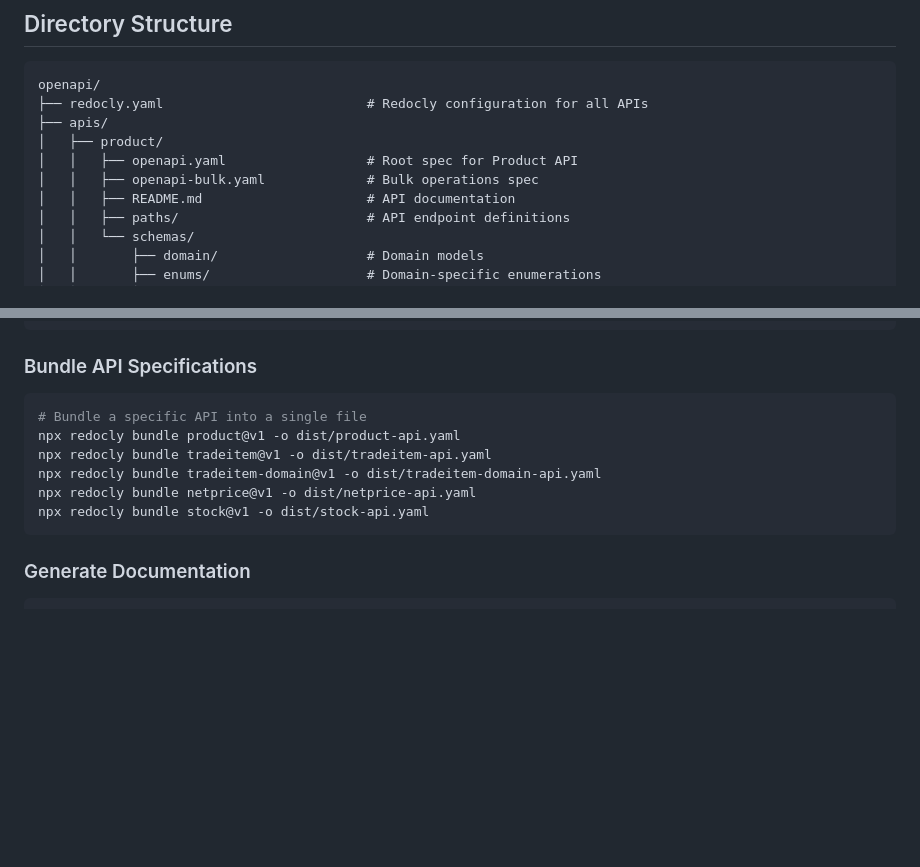
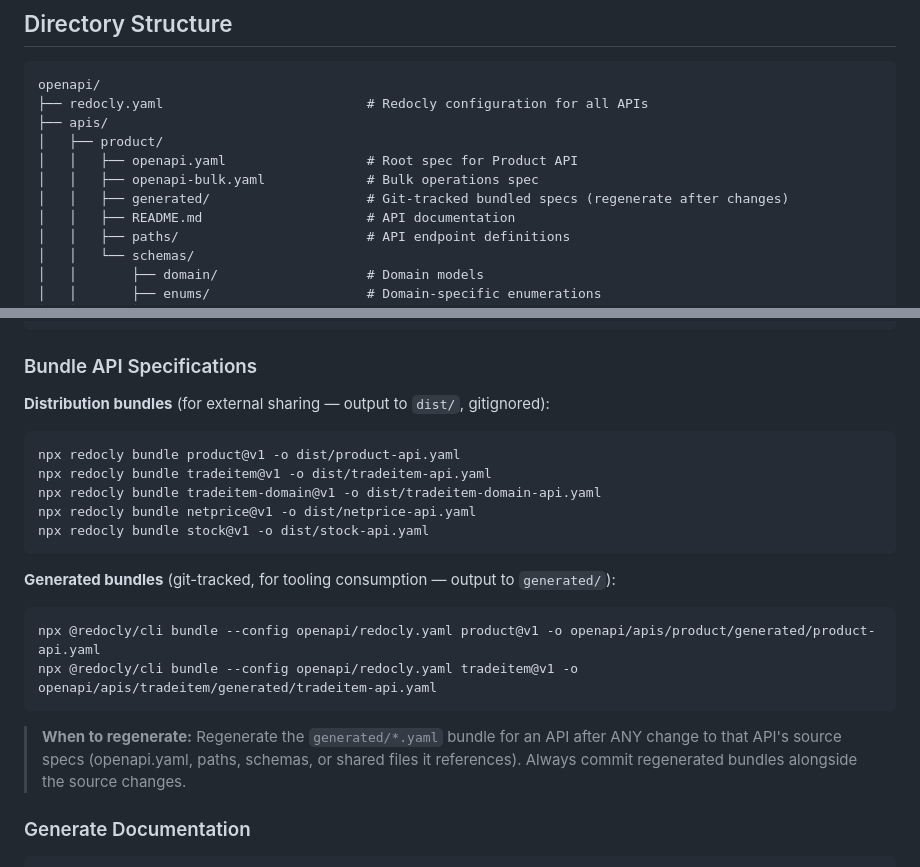
Before and after one commit to 2BABV/ETIM-xChange-OpenAPI, a Markdown page: docs/initial-setup.md, 2 parts joined by grey strips. Rendered like a GitHub page; blank space fills up the shorter version.

````diff
--- a/docs/initial-setup.md
+++ b/docs/initial-setup.md
@@ -30,6 +30,7 @@ openapi/
 │   ├── product/
 │   │   ├── openapi.yaml                  # Root spec for Product API
 │   │   ├── openapi-bulk.yaml             # Bulk operations spec
+│   │   ├── generated/                    # Git-tracked bundled specs (regenerate after changes)
 │   │   ├── README.md                     # API documentation
 │   │   ├── paths/                        # API endpoint definitions
 │   │   └── schemas/
@@ -169,14 +170,23 @@ npx redocly lint stock@v1
 ```
 
 ### Bundle API Specifications
+
+**Distribution bundles** (for external sharing — output to `dist/`, gitignored):
 ```powershell
-# Bundle a specific API into a single file
 npx redocly bundle product@v1 -o dist/product-api.yaml
 npx redocly bundle tradeitem@v1 -o dist/tradeitem-api.yaml
 npx redocly bundle tradeitem-domain@v1 -o dist/tradeitem-domain-api.yaml
 npx redocly bundle netprice@v1 -o dist/netprice-api.yaml
 npx redocly bundle stock@v1 -o dist/stock-api.yaml
 ```
+
+**Generated bundles** (git-tracked, for tooling consumption — output to `generated/`):
+```powershell
+npx @redocly/cli bundle --config openapi/redocly.yaml product@v1 -o openapi/apis/product/generated/product-api.yaml
+npx @redocly/cli bundle --config openapi/redocly.yaml tradeitem@v1 -o openapi/apis/tradeitem/generated/tradeitem-api.yaml
+```
+
+> **When to regenerate:** Regenerate the `generated/*.yaml` bundle for an API after ANY change to that API's source specs (openapi.yaml, paths, schemas, or shared files it references). Always commit regenerated bundles alongside the source changes.
 
 ### Generate Documentation
 ```powershell
````
Also changed, not shown: .github/copilot-instructions.md (+27 -0 lines), docs/etim-xchange-openapi-design-decisions.md (+40 -0 lines).
